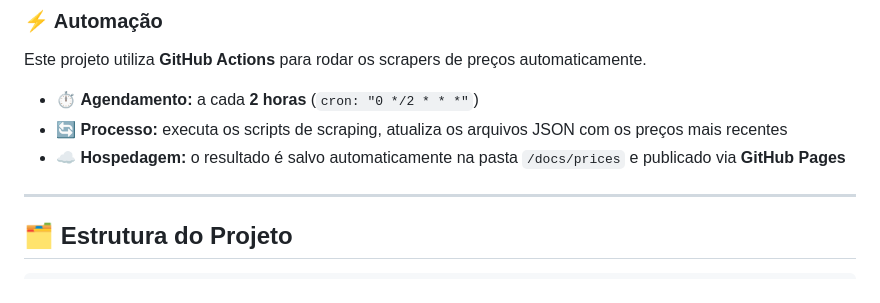
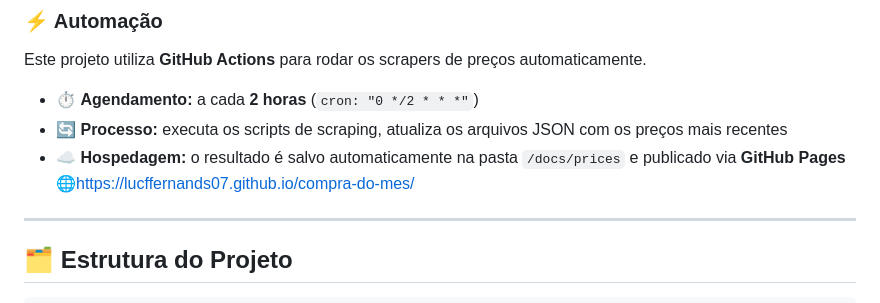
Before and after one commit to lucffernands07/compra-do-mes, a Markdown page: README.md, the part around the change. Rendered like a GitHub page.

```diff
--- a/README.md
+++ b/README.md
@@ -24,6 +24,7 @@ Este projeto utiliza **GitHub Actions** para rodar os scrapers de preços automa
 - ⏱️ **Agendamento:** a cada **2 horas** (`cron: "0 */2 * * *"`)
 - 🔄 **Processo:** executa os scripts de scraping, atualiza os arquivos JSON com os preços mais recentes
 - ☁️ **Hospedagem:** o resultado é salvo automaticamente na pasta `/docs/prices` e publicado via **GitHub Pages**
+🌐https://lucffernands07.github.io/compra-do-mes/
 
 ---
 
```
